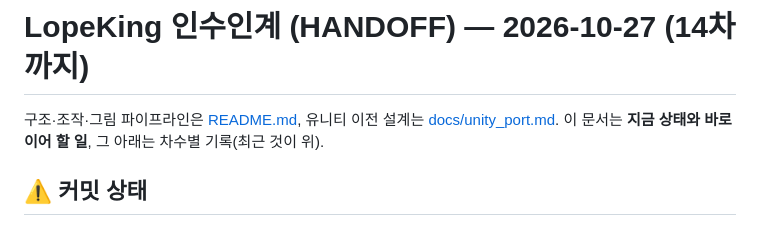
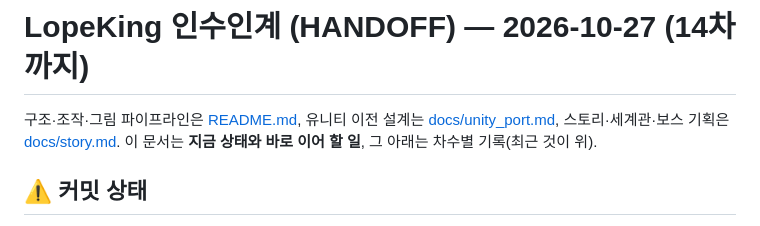
Before and after one commit to Edjeodhe/LopeKing, a Markdown page: HANDOFF.md, the part around the change. Rendered like a GitHub page.

```diff
--- a/HANDOFF.md
+++ b/HANDOFF.md
@@ -1,6 +1,6 @@
 # LopeKing 인수인계 (HANDOFF) — 2026-10-27 (14차까지)
 
-구조·조작·그림 파이프라인은 [README.md](README.md), 유니티 이전 설계는 [docs/unity_port.md](docs/unity_port.md). 이 문서는 **지금 상태와 바로 이어 할 일**, 그 아래는 차수별 기록(최근 것이 위).
+구조·조작·그림 파이프라인은 [README.md](README.md), 유니티 이전 설계는 [docs/unity_port.md](docs/unity_port.md), 스토리·세계관·보스 기획은 [docs/story.md](docs/story.md). 이 문서는 **지금 상태와 바로 이어 할 일**, 그 아래는 차수별 기록(최근 것이 위).
 
 ## ⚠ 커밋 상태
 14차(로프 자동 길이)까지 `58e8f3e`. 대나무 줄기 쿠나이 버그 수정도 커밋함. 이어 받으면 `git status` 로 커밋 안 된 게 있는지 먼저 볼 것.
```
Also changed, not shown: docs/story.md (added, +101 -0 lines).
